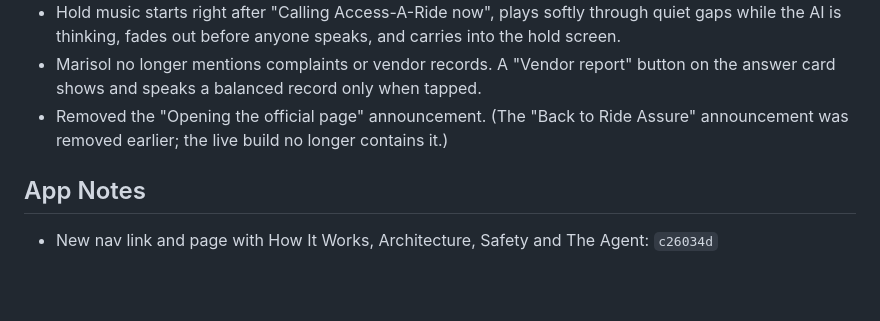
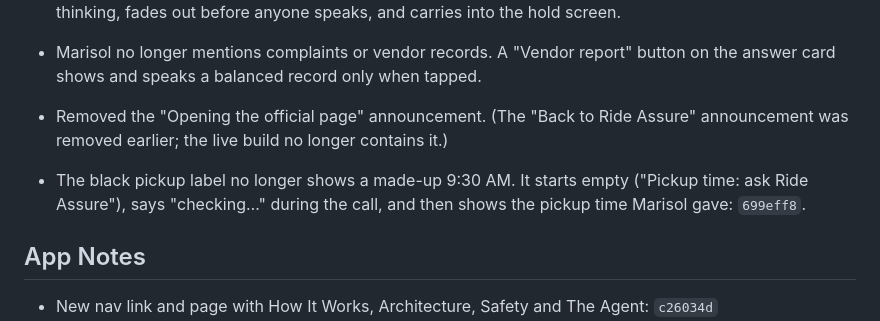
Before and after one commit to D-Stukes/access-a-ride-agent, a Markdown page: docs/CHANGELOG-v2-2026-10-17.md, the part around the change. GitHub-like rendering; blank space fills up the shorter version.

Commit message:
Change log: pickup label fix
Co-Authored-By: Claude Sonnet 5.5 <noreply@anthropic.com>
Claude-Session: https://claude.ai/code/session_01UQ6FQ6kCyUTwmWrq9QE7Wa

```diff
--- a/docs/CHANGELOG-v2-2026-10-17.md
+++ b/docs/CHANGELOG-v2-2026-10-17.md
@@ -44,6 +44,8 @@ Each line is a commit you can look up with `git show <hash>`.
 - Marisol no longer mentions complaints or vendor records. A "Vendor report" button on the answer card shows and speaks a balanced record only when tapped.
 - Removed the "Opening the official page" announcement. (The "Back to Ride Assure" announcement was removed earlier; the live build no longer contains it.)
 
+- The black pickup label no longer shows a made-up 9:30 AM. It starts empty ("Pickup time: ask Ride Assure"), says "checking…" during the call, and then shows the pickup time Marisol gave: `699eff8`.
+
 ## App Notes
 - New nav link and page with How It Works, Architecture, Safety and The Agent: `c26034d`
 - Wording updated for v2 (no "Week 4" promises): `ca7afbf`
```
